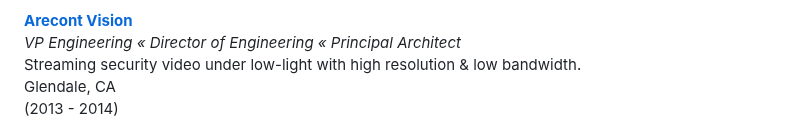
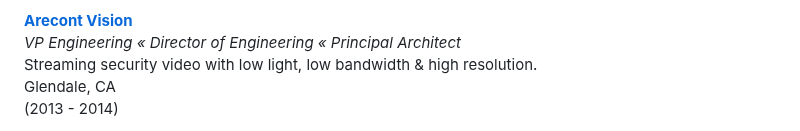
Before and after one commit to subashini7/prasanna_web, a Markdown page: content/work.md, the part around the change. Rendered like a GitHub page.

```diff
--- a/content/work.md
+++ b/content/work.md
@@ -32,7 +32,7 @@ Fremont, CA <br/>
 
 **[Arecont Vision](http://www.arecontvision.com/)**  <br/>
 *VP Engineering « Director of Engineering « Principal Architect* <br/>
-Streaming security video under low-light with high resolution & low bandwidth.<br/>
+Streaming security video with low light, low bandwidth & high resolution.<br/>
 Glendale, CA <br/>
 (2013 - 2014)
 
```
Also changed, not shown: content/thoughts.md (+3 -0 lines).
